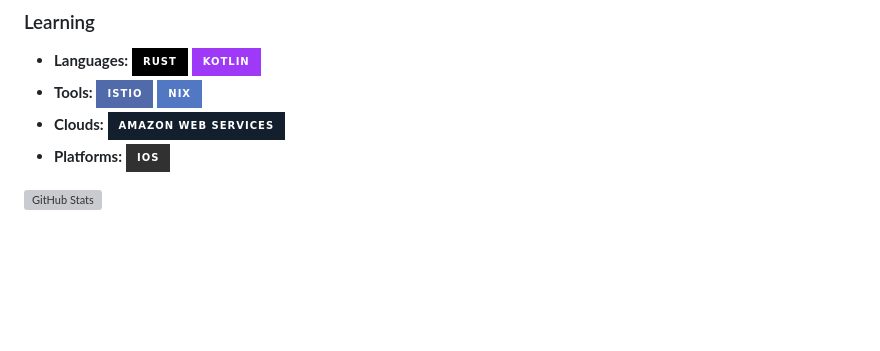
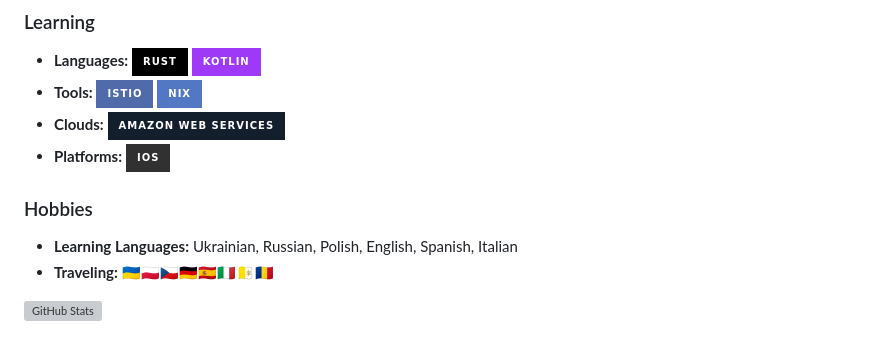
Before and after one commit to dl1998/dl1998, a Markdown page: README.md, the part around the change. Rendered like a GitHub page; badges without logos; blank space fills up the shorter version; grey boxes are pictures that could not be loaded.

Commit message:
Add Hobbies

```diff
--- a/README.md
+++ b/README.md
@@ -15,4 +15,9 @@ I'm a passionate about software development, management, and finances. I like to
 - **Clouds:** ![Amazon Web Services](https://img.shields.io/badge/Amazon%20Web%20Services-141F2E?style=for-the-badge&logo=amazonwebservices&logoColor=white&link=https%3A%2F%2Faws.amazon.com)
 - **Platforms:** ![iOS](https://img.shields.io/badge/iOS-313131?style=for-the-badge&logo=ios&logoColor=white&link=https%3A%2F%2Fwww.apple.com%2Fios)
 
+### Hobbies
+
+- **Learning Languages:** Ukrainian, Russian, Polish, English, Spanish, Italian
+- **Traveling:** 🇺🇦🇵🇱🇨🇿🇩🇪🇪🇸🇮🇹🇻🇦🇷🇴
+
 ![GitHub Stats](https://github-readme-stats.vercel.app/api?username=dl1998&show_icons=true&theme=radical)
```
